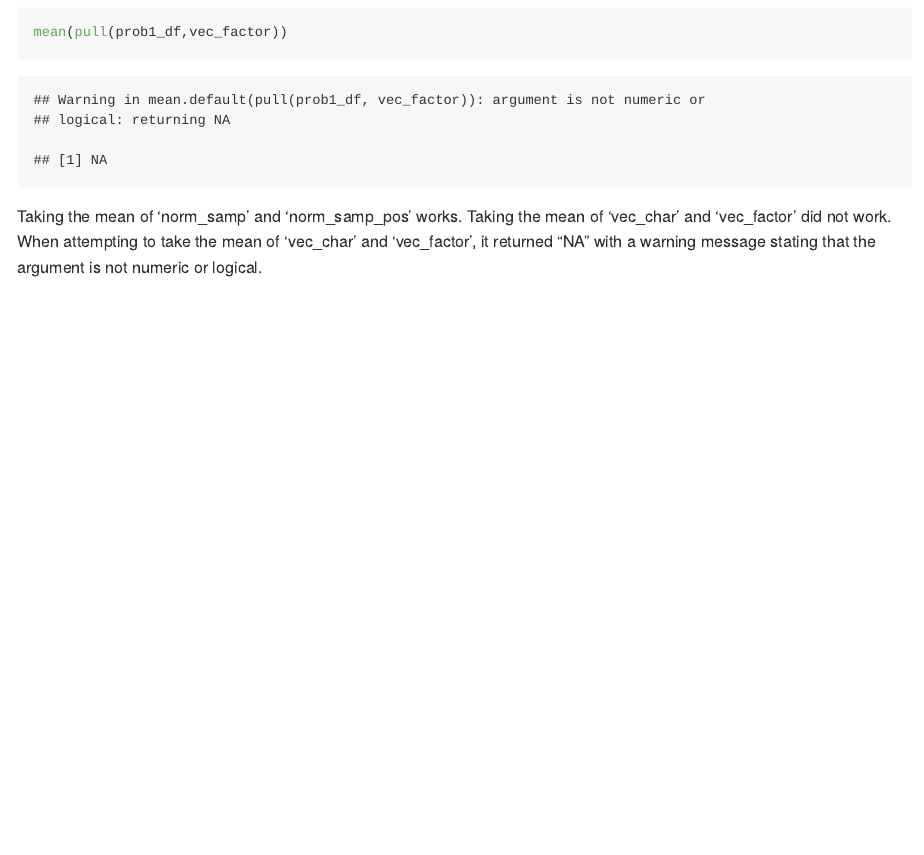
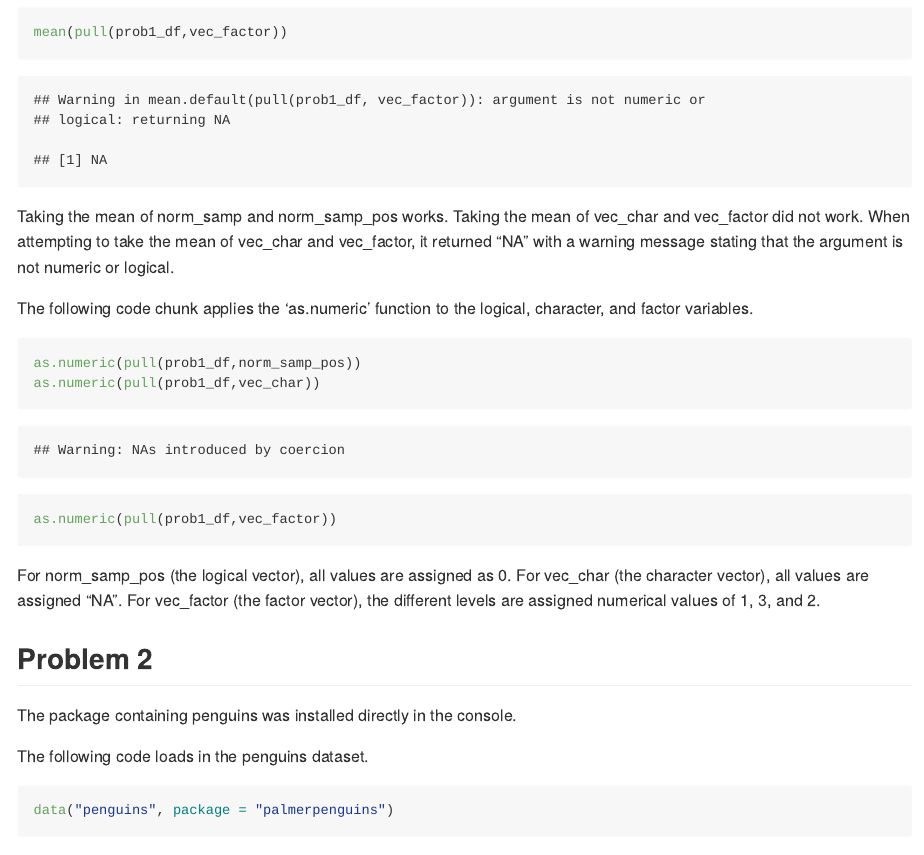
Before and after one commit to lccohen/p8105_hw1_lcc2181, an R Markdown document (p8105_hw1_lcc2181.Rmd): the page in a window 1100 px wide, from 1680 px down. The pictures show the output file p8105_hw1_lcc2181.md that the author committed with the source, drawn offline in the style of GitHub; long lines of code are wrapped.

Commit message:
Problem 1 - applying the 'as.numeric' function Problem 2 - loading "penguins" dataset, describing penguins dataset using inline R code; making scatterplot and exporting to project directory using "ggsave"

````diff
--- a/p8105_hw1_lcc2181.Rmd
+++ b/p8105_hw1_lcc2181.Rmd
@@ -36,4 +36,24 @@ mean(pull(prob1_df,norm_samp_pos))
 mean(pull(prob1_df,vec_char))
 mean(pull(prob1_df,vec_factor))
 ```
-Taking the mean of 'norm_samp' and 'norm_samp_pos' works. Taking the mean of 'vec_char' and 'vec_factor' did not work. When attempting to take the mean of 'vec_char' and 'vec_factor', it returned "NA" with a warning message stating that the argument is not numeric or logical.
+Taking the mean of norm_samp and norm_samp_pos works. Taking the mean of vec_char and vec_factor did not work. When attempting to take the mean of vec_char and vec_factor, it returned "NA" with a warning message stating that the argument is not numeric or logical.
+
+The following code chunk applies the 'as.numeric' function to the logical, character, and factor variables.
+
+```{r, results='hide'}
+as.numeric(pull(prob1_df,norm_samp_pos))
+as.numeric(pull(prob1_df,vec_char))
+as.numeric(pull(prob1_df,vec_factor))
+```
+For norm_samp_pos (the logical vector), all values are assigned as 0.
+For vec_char (the character vector), all values are assigned "NA".
+For vec_factor (the factor vector), the different levels are assigned numerical values of 1, 3, and 2.
+
+## Problem 2
+
+The package containing penguins was installed directly in the console.
+
+The following code loads in the penguins dataset.
+
+```{r}
+data("penguins", package = "palmerpenguins")
````
Also changed, not shown: p8105_hw1_lcc2181.md, p8105_hw1_lcc2181_files/figure-gfm/unnamed-chunk-6-1.png (added), penguin_scatter_plot.pdf (added), p8105_hw1_lcc2181.Rmd (15 more changed lines), 2 other files.
